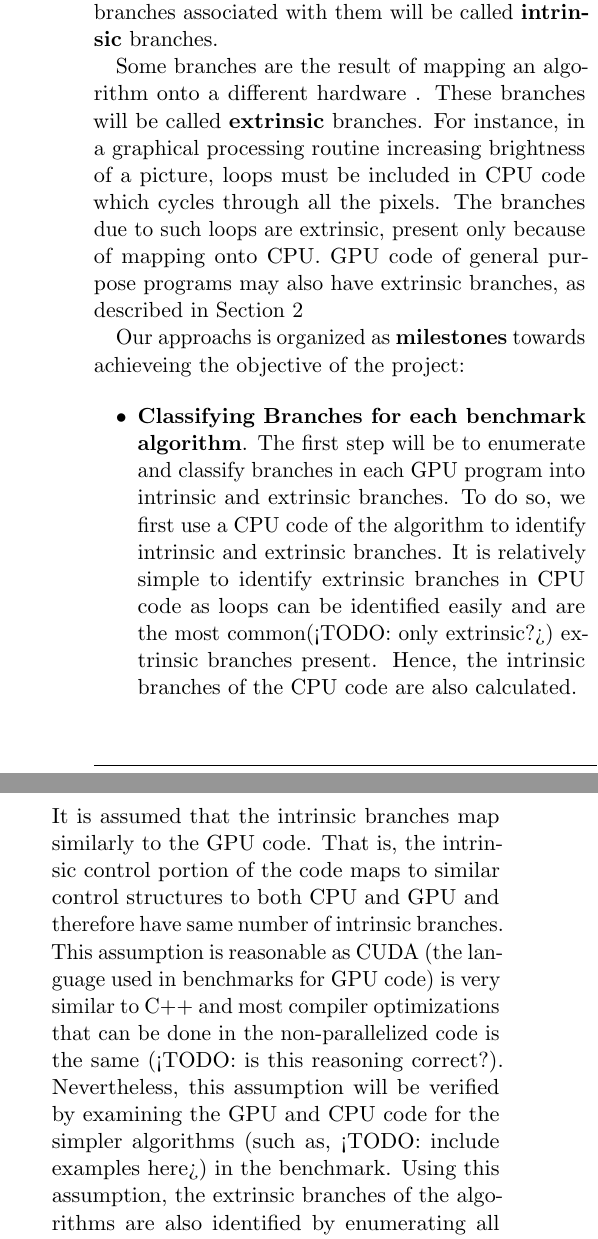
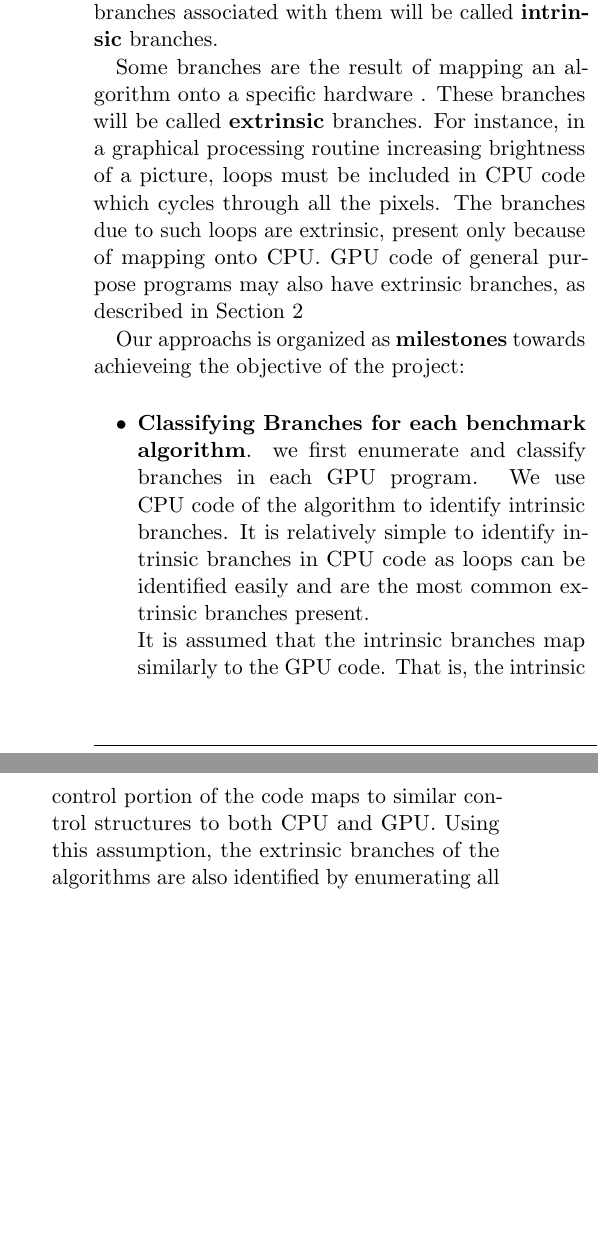
Before and after one commit to architgupta93/252-project, a LaTeX document (0_proposal/proposal.tex, which reads 0_proposal/approach.tex): two parts of the columns of page 2 of 3, joined at a grey line, cut so that both start at the same text, the shorter picture padded with empty space. Compiled offline with pdfLaTeX.

Commit message:
master: First point in Our-approach modified On branch master Your branch is up-to-date with 'origin/master'.
Changes committed:
      modified:   approach.tex
      modified:   proposal.log
      modified:   proposal.pdf

```diff
--- a/0_proposal/approach.tex
+++ b/0_proposal/approach.tex
@@ -7,16 +7,16 @@ The program for an algorithm assumes an implementation for the device running th
 }
 
 \par{
-Some branches are the result of mapping an algorithm onto a different hardware . These branches will be called \textbf{extrinsic} branches. For instance, in a graphical processing routine increasing brightness of a picture, loops must be included in CPU code which cycles through all the pixels. The branches due to such loops are extrinsic, present only because of mapping onto CPU. GPU code of general purpose programs may also have extrinsic branches, as described in Section \ref{sec:motivation}
+Some branches are the result of mapping an algorithm onto a specific hardware . These branches will be called \textbf{extrinsic} branches. For instance, in a graphical processing routine increasing brightness of a picture, loops must be included in CPU code which cycles through all the pixels. The branches due to such loops are extrinsic, present only because of mapping onto CPU. GPU code of general purpose programs may also have extrinsic branches, as described in Section \ref{sec:motivation}
 }
 
 \par{Our approachs is organized as \textbf{milestones} towards achieveing the objective of the project:}
 
 \begin{itemize}
 
-\item \textbf{Classifying Branches for each benchmark algorithm}. The first step will be to enumerate and classify branches in each GPU program into intrinsic and extrinsic branches. To do so, we first use a CPU code of the algorithm to identify intrinsic and extrinsic branches. It is relatively simple to identify extrinsic branches in CPU code as loops can be identified easily and are the most common(<TODO: only extrinsic?>) extrinsic branches present. Hence, the intrinsic branches of the CPU code are also calculated.
+\item \textbf{Classifying Branches for each benchmark algorithm}. we first enumerate and classify branches in each GPU program. We use CPU code of the algorithm to identify intrinsic branches. It is relatively simple to identify intrinsic branches in CPU code as loops can be identified easily and are the most common extrinsic branches present.
 \\
-It is assumed that the intrinsic branches map similarly to the GPU code. That is, the intrinsic control portion of the code maps to similar control structures to both CPU and GPU and therefore have same number of intrinsic branches. This assumption is reasonable as CUDA (the language used in benchmarks for GPU code) is very similar to C++ and most compiler optimizations that can be done in the non-parallelized code is the same (<TODO: is this reasoning correct?). Nevertheless, this assumption will be verified by examining the GPU and CPU code for the simpler algorithms (such as, <TODO: include examples here>) in the benchmark. Using this assumption, the extrinsic branches of the algorithms are also identified by enumerating all other branches in the GPU code.
+It is assumed that the intrinsic branches map similarly to the GPU code. That is, the intrinsic control portion of the code maps to similar control structures to both CPU and GPU. Using this assumption, the extrinsic branches of the algorithms are also identified by enumerating all other branches in the GPU code.
 
 \item \textbf{Measuring Performance loss due to extrinsic branches in GPU code for each algorithm}. The GPU code is simulated in a simulator and the additional cycles due to the identified extrinsic branches is counted for each algorithm. These cycle losses are then compared with the total execution time. This will tell us if the losses due to extrinsic branches are significant and can be an important metric to judge suitability of current GPU architectures to run general programs.
 \\
```
Also changed, not shown: 0_proposal/proposal.pdf, 1 other file.
